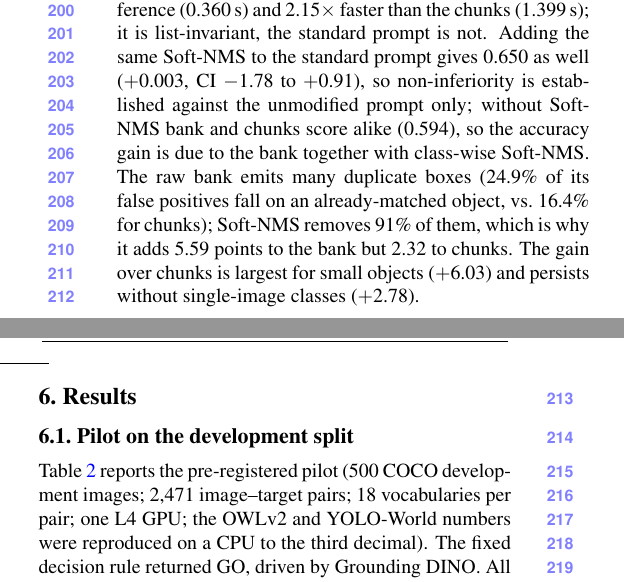
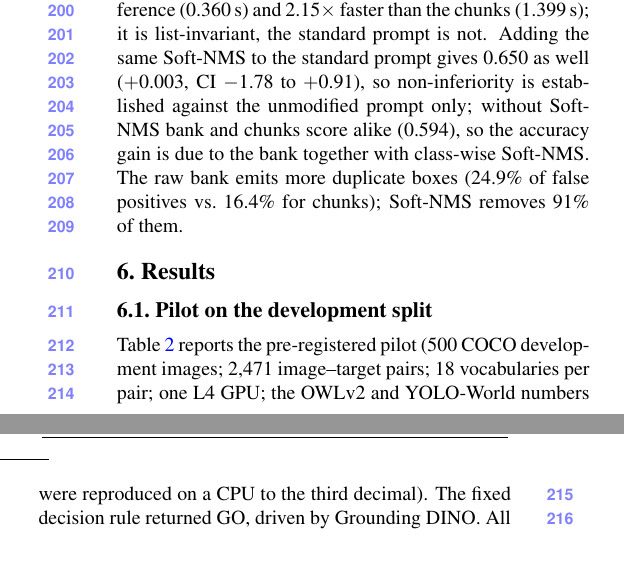
Before and after one commit to apersonli55555/Research, a LaTeX paper (ovd/paper/paper.tex): two parts of the columns of page 3 of 7 before the commit and two parts of the columns of page 3 of 6 after it, joined at a grey line, cut so that both start at the same text, the shorter picture padded with empty space. Compiled offline with pdfLaTeX.

Commit message:
Paper: duplicate-box finding, keep to 6 pages

```diff
--- a/ovd/paper/paper.tex
+++ b/ovd/paper/paper.tex
@@ -132,7 +132,7 @@ five-class Grounding DINO ($+$1.89 points, paired 95\% CI $-$0.07 to $+$2.66: no
 standard inference (0.360\,s) and 2.15$\times$ faster than the chunks (1.399\,s); it is list-invariant, the standard
 prompt is not. Adding the same Soft-NMS to the standard prompt gives 0.650 as well ($+$0.003, CI $-$1.78 to $+$0.91), so
 non-inferiority is established against the unmodified prompt only; without Soft-NMS bank and chunks score alike
-(0.594), so the accuracy gain is due to the bank together with class-wise Soft-NMS. The raw bank emits many duplicate boxes (24.9\% of its false positives fall on an already-matched object, vs.\ 16.4\% for chunks); Soft-NMS removes 91\% of them, which is why it adds 5.59 points to the bank but 2.32 to chunks. The gain over chunks is largest for small objects ($+$6.03) and persists without single-image classes ($+$2.78).
+(0.594), so the accuracy gain is due to the bank together with class-wise Soft-NMS. The raw bank emits more duplicate boxes (24.9\% of false positives vs.\ 16.4\% for chunks); Soft-NMS removes 91\% of them.
 \begin{table}[t]\centering\small\setlength{\tabcolsep}{3pt}
 \caption{Grounding DINO on 600 fresh LVIS images (2{,}669 pairs, five-class requests, one L4). Inv.: output unchanged
 by the rest of the request. $\Delta$: bank + Soft-NMS minus row, paired image-bootstrap 95\% CI.}\label{tab:bank}
```
Also changed, not shown: ovd/paper/paper.pdf.
